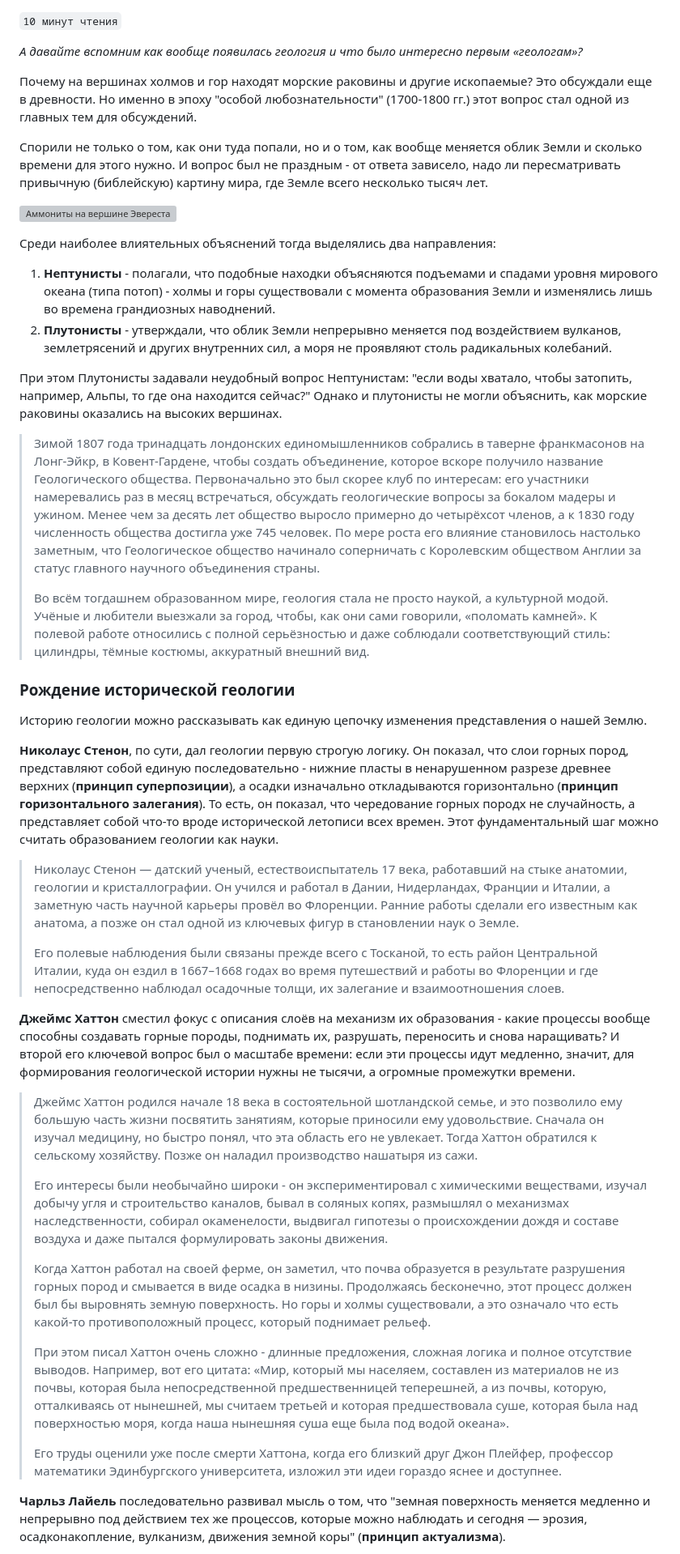
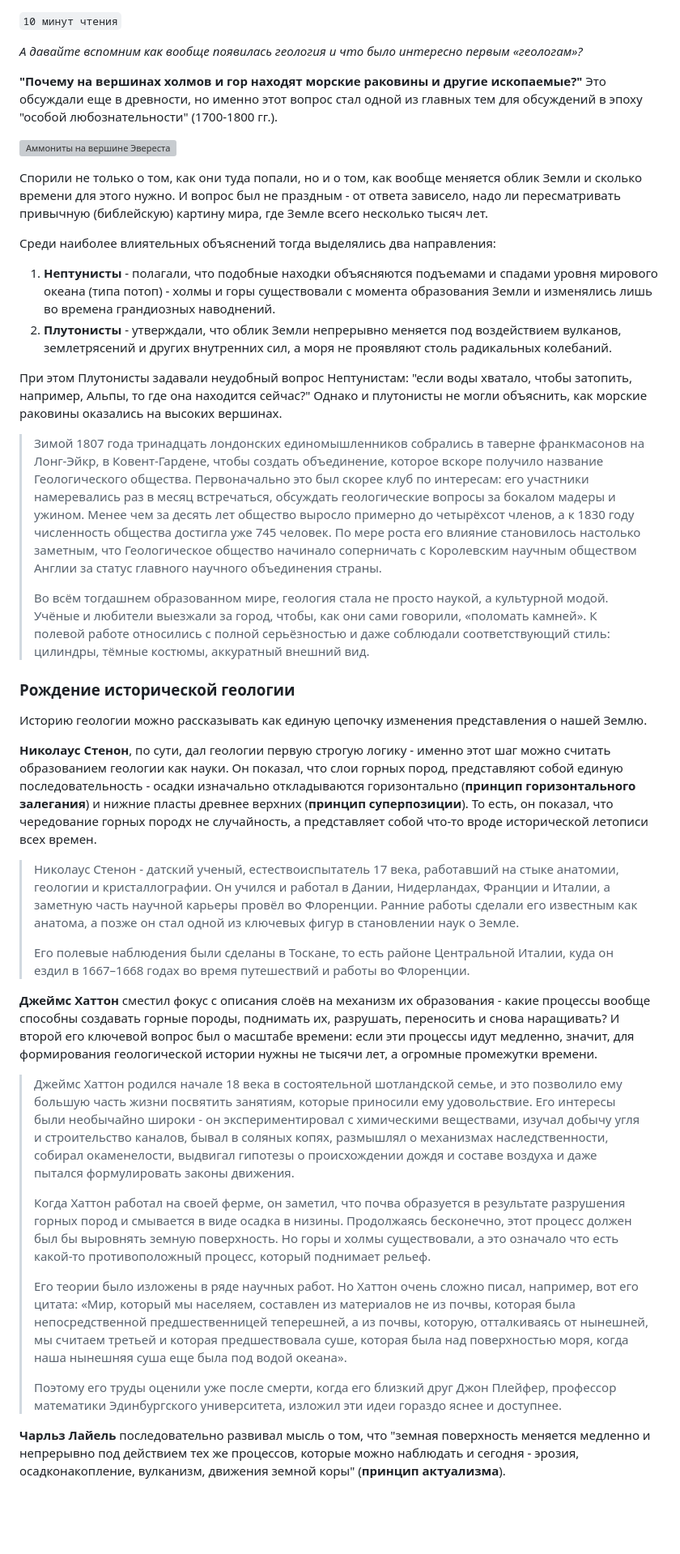
Before and after one commit to petronotes/petronotes, a Markdown page: content/2026-07-01-GeoHistory.md, the part around one of its changes. Shown at 81% size. Rendered like a GitHub page; blank space fills up the shorter version; grey boxes are pictures that could not be loaded.

```diff
--- a/content/2026-07-01-GeoHistory.md
+++ b/content/2026-07-01-GeoHistory.md
@@ -2,12 +2,12 @@
 
 *А давайте вспомним как вообще появилась геология и что было интересно первым «геологам»?*
 
-Почему на вершинах холмов и гор находят морские раковины и другие ископаемые? Это обсуждали еще в древности. Но именно в эпоху "особой любознательности" (1700-1800 гг.) этот вопрос стал одной из главных тем для обсуждений.
-
-Спорили не только о том, как они туда попали, но и о том, как вообще меняется облик Земли и сколько времени для этого нужно. И вопрос был не праздным - от ответа зависело, надо ли пересматривать привычную (библейскую) картину мира, где Земле всего несколько тысяч лет.
+**"Почему на вершинах холмов и гор находят морские раковины и другие ископаемые?"** Это обсуждали еще в древности, но именно этот вопрос стал одной из главных тем для обсуждений в эпоху "особой любознательности" (1700-1800 гг.).
 
 ![Аммониты на вершине Эвереста ](./content/2026-07-01-GeoHistory/1.png
  "Аммониты на вершине Эвереста (источник неизвестен, фотография гуляет по интернету, но т.к. аммониты не должны быть в граните, то вероятнее всего ИИ)")
+
+Спорили не только о том, как они туда попали, но и о том, как вообще меняется облик Земли и сколько времени для этого нужно. И вопрос был не праздным - от ответа зависело, надо ли пересматривать привычную (библейскую) картину мира, где Земле всего несколько тысяч лет.
 
 Среди наиболее влиятельных объяснений тогда выделялись два направления:
 1. **Нептунисты** - полагали, что подобные находки объясняются подъемами и спадами уровня мирового океана (типа потоп) - холмы и горы существовали с момента образования Земли и изменялись лишь во времена грандиозных наводнений.
@@ -15,7 +15,7 @@
 
 При этом Плутонисты задавали неудобный вопрос Нептунистам: "если воды хватало, чтобы затопить, например, Альпы, то где она находится сейчас?" Однако и плутонисты не могли объяснить, как морские раковины оказались на высоких вершинах.
 
-> Зимой 1807 года тринадцать лондонских единомышленников собрались в таверне франкмасонов на Лонг-Эйкр, в Ковент-Гардене, чтобы создать объединение, которое вскоре получило название Геологического общества. Первоначально это был скорее клуб по интересам: его участники намеревались раз в месяц встречаться, обсуждать геологические вопросы за бокалом мадеры и ужином. Менее чем за десять лет общество выросло примерно до четырёхсот членов, а к 1830 году численность общества достигла уже 745 человек. По мере роста его влияние становилось настолько заметным, что Геологическое общество начинало соперничать с Королевским обществом Англии за статус главного научного объединения страны.
+> Зимой 1807 года тринадцать лондонских единомышленников собрались в таверне франкмасонов на Лонг-Эйкр, в Ковент-Гардене, чтобы создать объединение, которое вскоре получило название Геологического общества. Первоначально это был скорее клуб по интересам: его участники намеревались раз в месяц встречаться, обсуждать геологические вопросы за бокалом мадеры и ужином. Менее чем за десять лет общество выросло примерно до четырёхсот членов, а к 1830 году численность общества достигла уже 745 человек. По мере роста его влияние становилось настолько заметным, что Геологическое общество начинало соперничать с Королевским научным обществом Англии за статус главного научного объединения страны.
 >
 > Во всём тогдашнем образованном мире, геология стала не просто наукой, а культурной модой. Учёные и любители выезжали за город, чтобы, как они сами говорили, «поломать камней». К полевой работе относились с полной серьёзностью и даже соблюдали соответствующий стиль: цилиндры, тёмные костюмы, аккуратный внешний вид.
 
@@ -23,23 +23,21 @@
 
 Историю геологии можно рассказывать как единую цепочку изменения представления о нашей Землю.
 
-**Николаус Стенон**, по сути, дал геологии первую строгую логику. Он показал, что слои горных пород, представляют собой единую последовательно - нижние пласты в ненарушенном разрезе древнее верхних (**принцип суперпозиции**), а осадки изначально откладываются горизонтально (**принцип горизонтального залегания**). То есть, он показал, что чередование горных породх не случайность, а представляет собой что-то вроде исторической летописи всех времен. Этот фундаментальный шаг можно считать образованием геологии как науки.
+**Николаус Стенон**, по сути, дал геологии первую строгую логику - именно этот шаг можно считать образованием геологии как науки. Он показал, что слои горных пород, представляют собой единую последовательность - осадки изначально откладываются горизонтально (**принцип горизонтального залегания**) и нижние пласты древнее верхних (**принцип суперпозиции**). То есть, он показал, что чередование горных породх не случайность, а представляет собой что-то вроде исторической летописи всех времен.
 
-> Николаус Стенон — датский ученый, естествоиспытатель 17 века, работавший на стыке анатомии, геологии и кристаллографии. Он учился и работал в Дании, Нидерландах, Франции и Италии, а заметную часть научной карьеры провёл во Флоренции. Ранние работы сделали его известным как анатома, а позже он стал одной из ключевых фигур в становлении наук о Земле.
+> Николаус Стенон - датский ученый, естествоиспытатель 17 века, работавший на стыке анатомии, геологии и кристаллографии. Он учился и работал в Дании, Нидерландах, Франции и Италии, а заметную часть научной карьеры провёл во Флоренции. Ранние работы сделали его известным как анатома, а позже он стал одной из ключевых фигур в становлении наук о Земле.
 >
-> Его полевые наблюдения были связаны прежде всего с Тосканой, то есть район Центральной Италии, куда он ездил в 1667–1668 годах во время путешествий и работы во Флоренции и где непосредственно наблюдал осадочные толщи, их залегание и взаимоотношения слоев.
+> Его полевые наблюдения были сделаны в Тоскане, то есть районе Центральной Италии, куда он ездил в 1667–1668 годах во время путешествий и работы во Флоренции.
 
-**Джеймс Хаттон** сместил фокус с описания слоёв на механизм их образования - какие процессы вообще способны создавать горные породы, поднимать их, разрушать, переносить и снова наращивать? И второй его ключевой вопрос был о масштабе времени: если эти процессы идут медленно, значит, для формирования геологической истории нужны не тысячи, а огромные промежутки времени.
+**Джеймс Хаттон** сместил фокус с описания слоёв на механизм их образования - какие процессы вообще способны создавать горные породы, поднимать их, разрушать, переносить и снова наращивать? И второй его ключевой вопрос был о масштабе времени: если эти процессы идут медленно, значит, для формирования геологической истории нужны не тысячи лет, а огромные промежутки времени.
 
-> Джеймс Хаттон родился начале 18 века в состоятельной шотландской семье, и это позволило ему большую часть жизни посвятить занятиям, которые приносили ему удовольствие. Сначала он изучал медицину, но быстро понял, что эта область его не увлекает. Тогда Хаттон обратился к сельскому хозяйству. Позже он наладил производство нашатыря из сажи.
->
-> Его интересы были необычайно широки - он экспериментировал с химическими веществами, изучал добычу угля и строительство каналов, бывал в соляных копях, размышлял о механизмах наследственности, собирал окаменелости, выдвигал гипотезы о происхождении дождя и составе воздуха и даже пытался формулировать законы движения.
+> Джеймс Хаттон родился начале 18 века в состоятельной шотландской семье, и это позволило ему большую часть жизни посвятить занятиям, которые приносили ему удовольствие. Его интересы были необычайно широки - он экспериментировал с химическими веществами, изучал добычу угля и строительство каналов, бывал в соляных копях, размышлял о механизмах наследственности, собирал окаменелости, выдвигал гипотезы о происхождении дождя и составе воздуха и даже пытался формулировать законы движения.
 >
 > Когда Хаттон работал на своей ферме, он заметил, что почва образуется в результате разрушения горных пород и смывается в виде осадка в низины. Продолжаясь бесконечно, этот процесс должен был бы выровнять земную поверхность. Но горы и холмы существовали, а это означало что есть какой-то противоположный процесс, который поднимает рельеф.
 >
-> При этом писал Хаттон очень сложно - длинные предложения, сложная логика и полное отсутствие выводов. Например, вот его цитата: «Мир, который мы населяем, составлен из материалов не из почвы, которая была непосредственной предшественницей теперешней, а из почвы, которую, отталкиваясь от нынешней, мы считаем третьей и которая предшествовала суше, которая была над поверхностью моря, когда наша нынешняя суша еще была под водой океана».
+> Его теории было изложены в ряде научных работ. Но Хаттон очень сложно писал, например, вот его цитата: «Мир, который мы населяем, составлен из материалов не из почвы, которая была непосредственной предшественницей теперешней, а из почвы, которую, отталкиваясь от нынешней, мы считаем третьей и которая предшествовала суше, которая была над поверхностью моря, когда наша нынешняя суша еще была под водой океана».
 >
-> Его труды оценили уже после смерти Хаттона, когда его близкий друг Джон Плейфер, профессор математики Эдинбургского университета, изложил эти идеи гораздо яснее и доступнее.
+> Поэтому его труды оценили уже после смерти, когда его близкий друг Джон Плейфер, профессор математики Эдинбургского университета, изложил эти идеи гораздо яснее и доступнее.
 
-**Чарльз Лайель** последовательно развивал мысль о том, что "земная поверхность меняется медленно и непрерывно под действием тех же процессов, которые можно наблюдать и сегодня — эрозия, осадконакопление, вулканизм, движения земной коры" (**принцип актуализма**).
+**Чарльз Лайель** последовательно развивал мысль о том, что "земная поверхность меняется медленно и непрерывно под действием тех же процессов, которые можно наблюдать и сегодня - эрозия, осадконакопление, вулканизм, движения земной коры" (**принцип актуализма**).
 
```
Also changed, not shown: other parts of content/2026-07-01-GeoHistory.md (+32 -32 lines).
